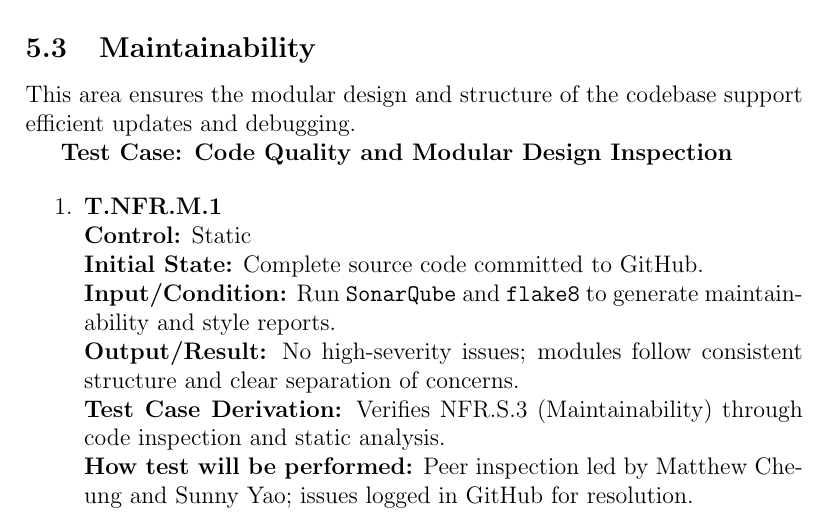
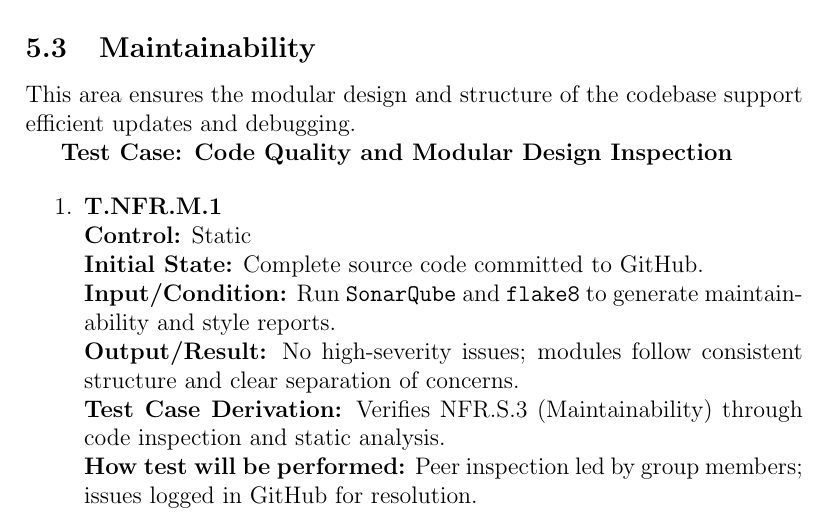
Before and after one commit to SY3141/RLCatan, a LaTeX document (docs/VnVPlan/VnVPlan.tex): part of page 22 of 32, cut so that both start at the same text. Compiled offline with pdfLaTeX.

Commit message:
minor changes

```diff
--- a/docs/VnVPlan/VnVPlan.tex
+++ b/docs/VnVPlan/VnVPlan.tex
@@ -711,7 +711,7 @@ This area ensures the modular design and structure of the codebase support effic
 \textbf{Input/Condition:} Run \texttt{SonarQube} and \texttt{flake8} to generate maintainability and style reports. \\
 \textbf{Output/Result:} No high-severity issues; modules follow consistent structure and clear separation of concerns. \\
 \textbf{Test Case Derivation:} Verifies NFR.S.3 (Maintainability) through code inspection and static analysis. \\
-\textbf{How test will be performed:} Peer inspection led by Matthew Cheung and Sunny Yao; issues logged in GitHub for resolution.
+\textbf{How test will be performed:} Peer inspection led by group members; issues logged in GitHub for resolution.
 \end{enumerate}
 
 \subsection{Installability}
```
